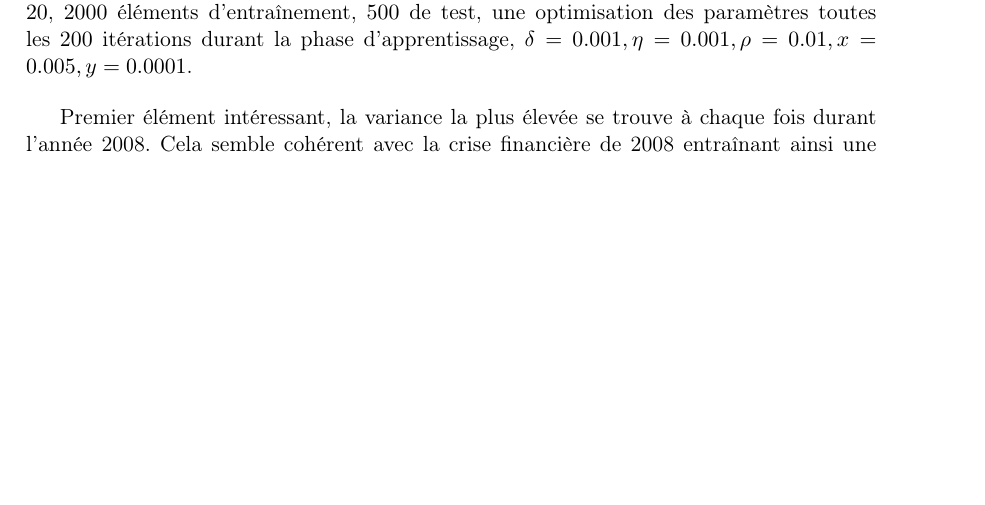
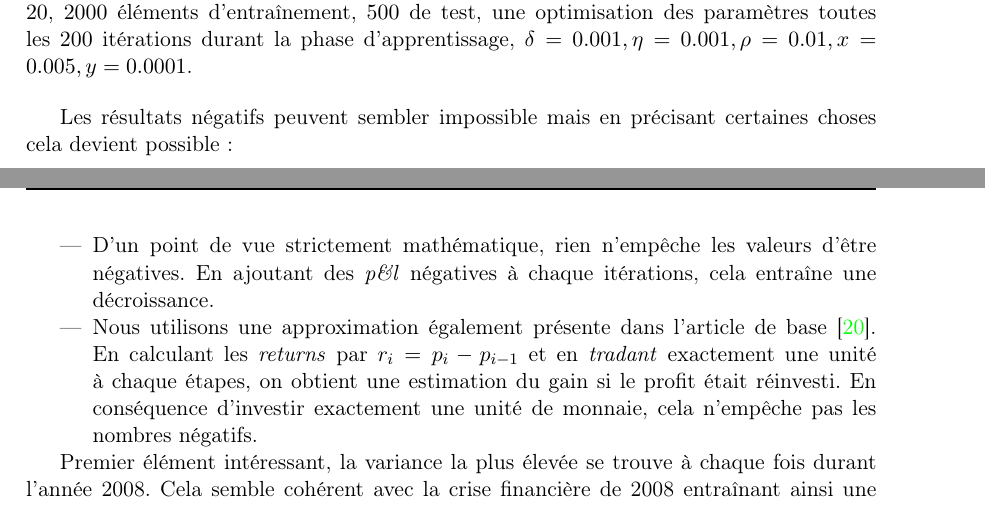
Before and after one commit to mencattini/eMuLATe, a LaTeX document (Documents/Rapport/RomainMencattiniMemoire.tex): part of page 58 of 63 before the commit and two parts of pages 58 and 59 of 63 after it, the two joined at a grey line, cut so that both start at the same text, the shorter picture padded with empty space. Compiled offline with pdfLaTeX.

Commit message:
add explaination about negative numbers

```diff
--- a/Documents/Rapport/RomainMencattiniMemoire.tex
+++ b/Documents/Rapport/RomainMencattiniMemoire.tex
@@ -2054,6 +2054,12 @@ Pour rendre l'ensemble plus lisible et en extraire plus d'informations, une repr
 		paramètres toutes les $200$ itérations durant la phase d'apprentissage, $\delta = 0.001, \eta=0.001,\rho=0.01, x = 0.005, y=0.0001$.}
 \end{table}
 
+Les résultats négatifs peuvent sembler impossible mais en précisant certaines choses cela devient possible :
+\begin{itemize}
+	\item D'un point de vue strictement mathématique, rien n'empêche les valeurs d'être négatives. En ajoutant des \textit{p\&l} négatives à chaque itérations, cela entraîne une décroissance.
+	\item Nous utilisons une approximation également présente dans l'article de base \cite{machine_learning_automated_trading}. En calculant les \textit{returns} par $r_i = p_{i} - p_{i-1}$ et en \textit{tradant} exactement une unité à chaque étapes, on obtient une estimation du gain si le profit était réinvesti. En conséquence d'investir exactement une unité de monnaie, cela n'empêche pas les nombres négatifs.
+\end{itemize}
+
 Premier élément intéressant, la variance la plus élevée se trouve à chaque fois durant l'année 2008. Cela semble cohérent avec la crise financière de 2008 entraînant ainsi une plus grande volatilité.
 
 De plus, notre hypothèse initiale est vérifié par la moyenne des p\&l. Cette dernière diminue en fil des années, conséquence de la faiblesse du programme sur de longue période.
```
